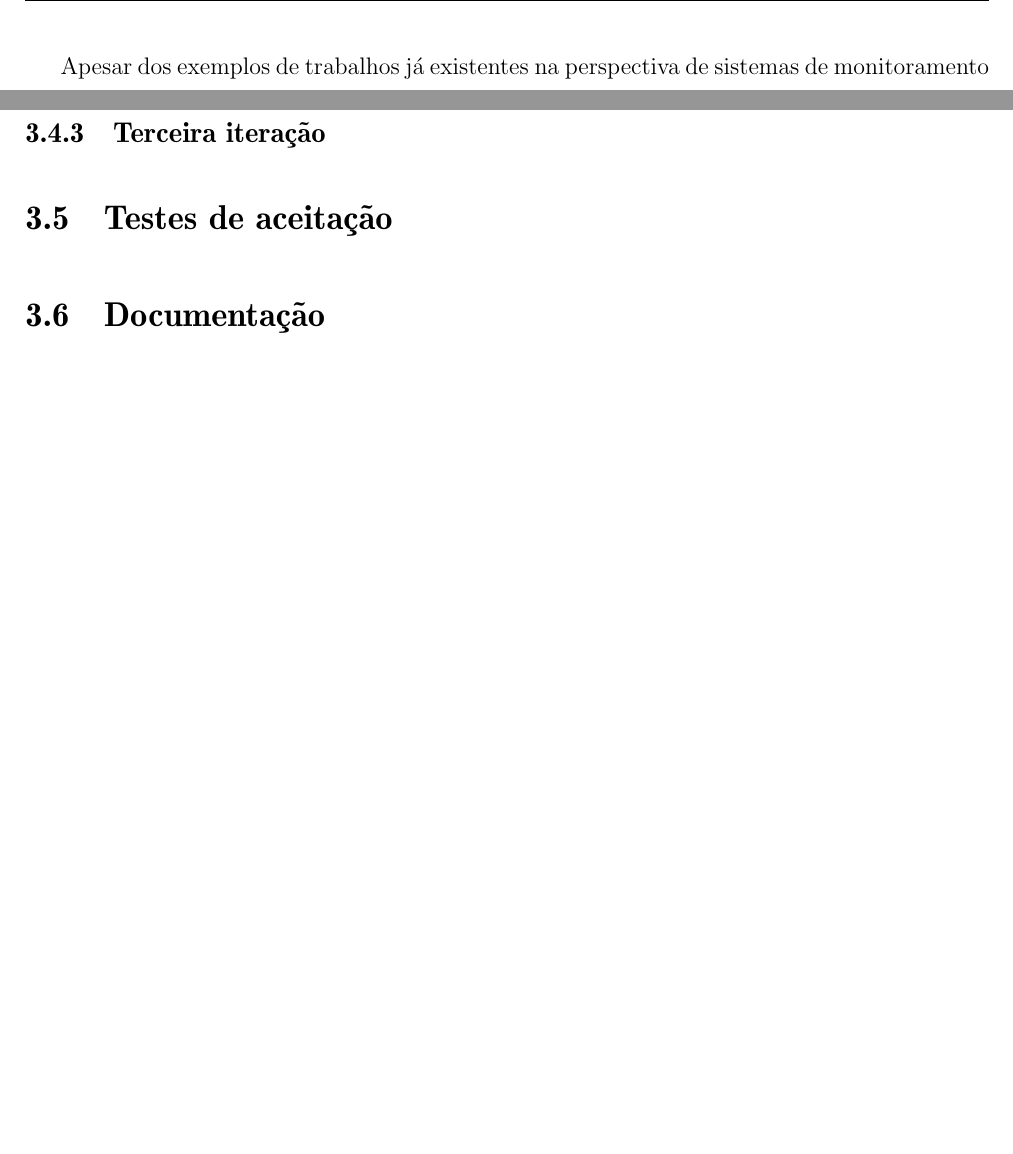
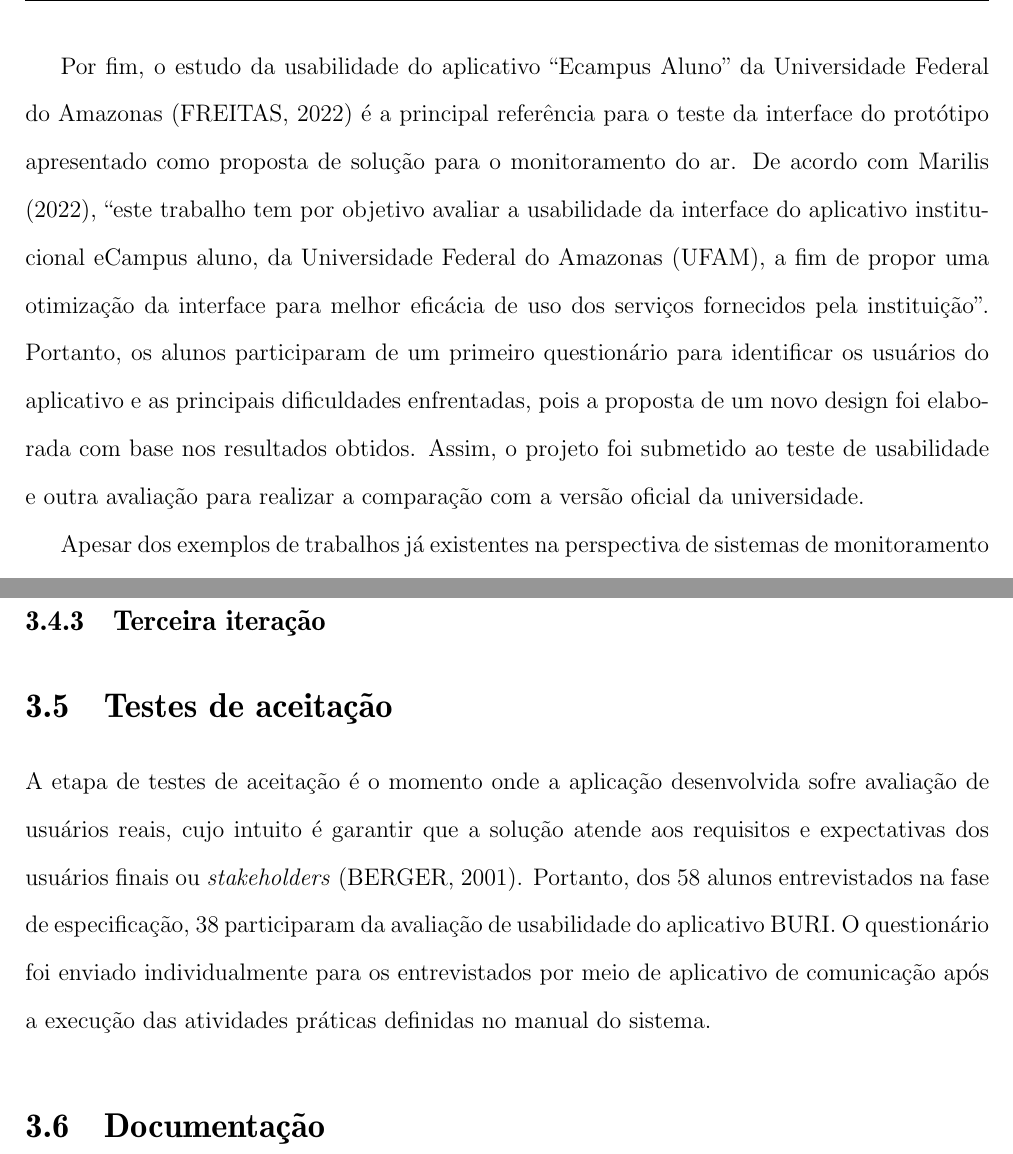
Before and after one commit to adevancomp/TCC-Android-Embarcado-BURI, a LaTeX document (main/novoIndex.tex, which reads main/files/CAP2.tex, main/files/CAP3.tex): two parts of pages 33 and 50 of 58, joined at a grey line, cut at the place of the change, the shorter picture padded with empty space. Compiled offline with pdfLaTeX.

Commit message:
adiciona referência de questionários

```diff
--- a/main/files/CAP2.tex
+++ b/main/files/CAP2.tex
@@ -322,6 +322,14 @@ O trabalho acadêmico ``Automação residencial de monitoramento de gás por mei
 residencial inteligente para monitoramento e alerta de vazamento de gás utilizando a Internet das Coisas (IoT). O sistema consiste em um microcontrolador Arduino UNO
 conectado a um sensor de gás MQ-5 e um módulo bluetooth HC-05, que envia os dados para um aplicativo Android desenvolvido na plataforma Android Studio.
 
+Por fim, o estudo da usabilidade do aplicativo ``Ecampus Aluno'' da Universidade Federal do Amazonas \cite{ufam-design} é a principal referência para o
+teste da interface do protótipo apresentado como proposta de solução para o monitoramento do ar. De acordo com Marilis (2022), ``este trabalho tem por objetivo avaliar
+a usabilidade da interface do aplicativo institucional eCampus aluno, da Universidade Federal do Amazonas (UFAM), a fim de propor uma otimização da interface para
+melhor eficácia de uso dos serviços fornecidos pela instituição''. Portanto, os alunos participaram de um primeiro questionário para
+identificar os usuários do aplicativo e as principais dificuldades enfrentadas, pois a proposta de um novo design
+foi elaborada com base nos resultados obtidos. Assim, o projeto foi submetido ao teste de usabilidade e outra avaliação para realizar a comparação com a versão oficial da
+universidade.
+
 Apesar dos exemplos de trabalhos já existentes na perspectiva de sistemas de monitoramento do ar e gases tóxicos, a solução deste trabalho de conclusão de curso diferencia-se na comunicação e envio de dados com acesso à internet ou não, além do envio de notificações
 baseado na quantidade de monóxido de carbono atual do ambiente, que informa os efeitos de exposição no organismo. Além dos aspectos mencionados, o sistema possui foco na interatividade do usuário doméstico, pois o processo de configuração do protótipo físico é
 simplificado, análogo ao da instalação de um roteador de internet.
--- a/main/files/CAP3.tex
+++ b/main/files/CAP3.tex
@@ -378,4 +378,12 @@ ESP32 realiza a mesma ação, mas com o método de configuração específico pa
 
 \section{Testes de aceitação}\label{fase5}
 
+A etapa de testes de aceitação é o momento onde a aplicação desenvolvida sofre avaliação
+de usuários reais, cujo intuito é garantir que a solução atende aos requisitos e expectativas dos usuários finais ou \textit{stakeholders} \cite{system-design-IOT}.
+Portanto, dos 58 alunos entrevistados na fase de especificação, 38 participaram da avaliação de usabilidade do
+aplicativo BURI. O questionário foi enviado individualmente para os entrevistados por meio de aplicativo de comunicação após
+a execução das atividades práticas definidas no manual do sistema.
+
+
+
 \section{Documentação}\label{fase6}
```
Also changed, not shown: main/ref.bib (+8 -0 lines).
